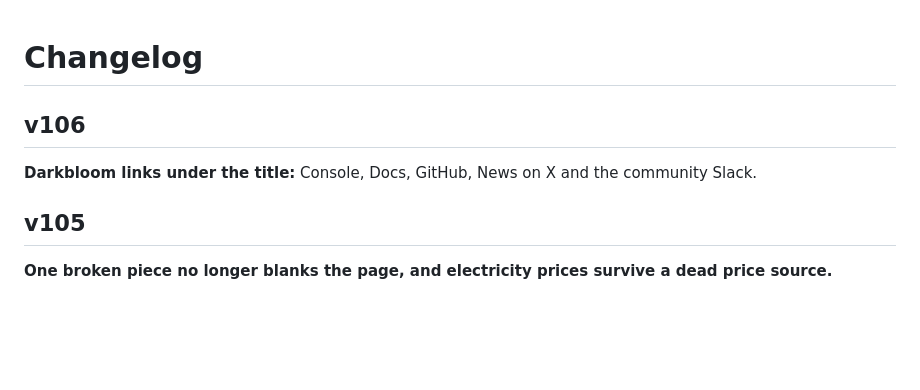
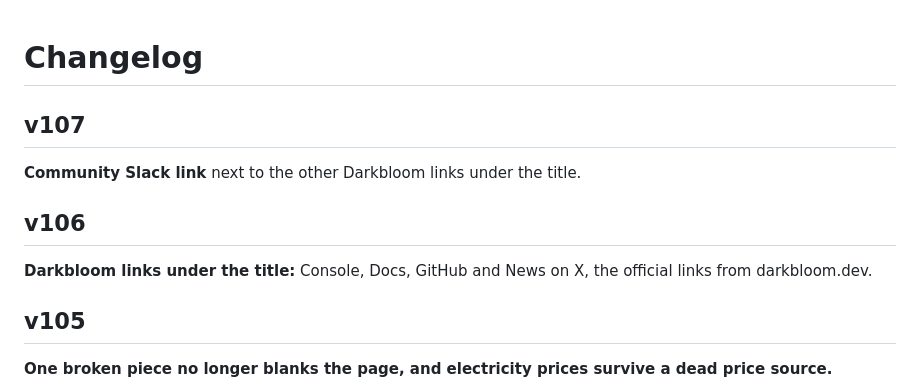
Before and after one commit to jordglob/darkbloom-live-stats, a Markdown page: CHANGELOG.md, the part around the change. Drawn GitHub-style; blank space fills up the shorter version.

Commit message:
Changelog: list the Slack link as v107
Co-Authored-By: Claude Opus 5.5 <noreply@anthropic.com>

```diff
--- a/CHANGELOG.md
+++ b/CHANGELOG.md
@@ -1,8 +1,12 @@
 # Changelog
+
+## v107
+
+**Community Slack link** next to the other Darkbloom links under the title.
 
 ## v106
 
-**Darkbloom links under the title:** Console, Docs, GitHub, News on X and the community Slack.
+**Darkbloom links under the title:** Console, Docs, GitHub and News on X, the official links from darkbloom.dev.
 
 ## v105
 
```
